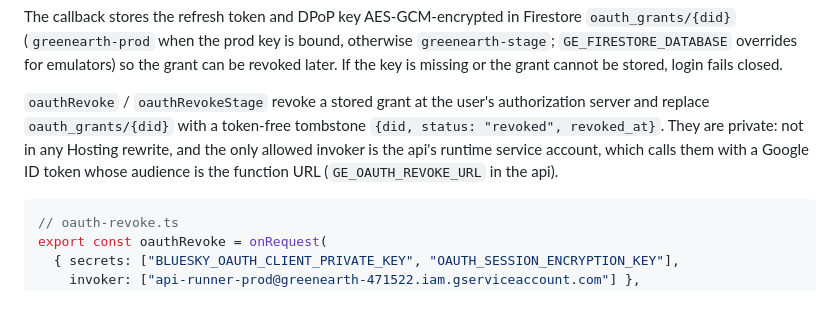
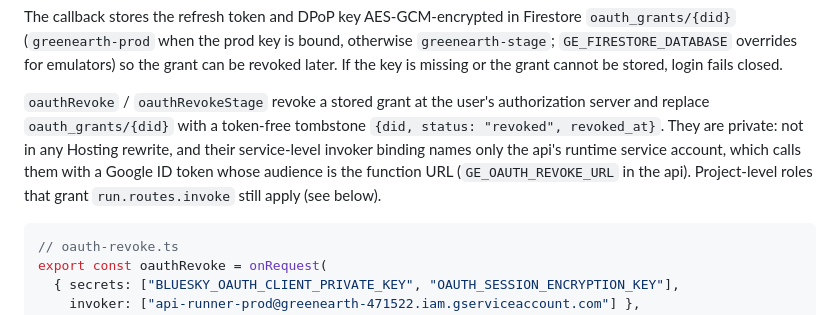
Before and after one commit to greenearth-social/frontend, a Markdown page: Documentation/CI_CD.md, the part around the change. GitHub-like rendering.

````diff
--- a/Documentation/CI_CD.md
+++ b/Documentation/CI_CD.md
@@ -98,8 +98,9 @@ stored, login fails closed.
 
 `oauthRevoke` / `oauthRevokeStage` revoke a stored grant at the user's authorization server and replace
 `oauth_grants/{did}` with a token-free tombstone `{did, status: "revoked", revoked_at}`. They are private:
-not in any Hosting rewrite, and the only allowed invoker is the api's runtime service account, which calls
-them with a Google ID token whose audience is the function URL (`GE_OAUTH_REVOKE_URL` in the api).
+not in any Hosting rewrite, and their service-level invoker binding names only the api's runtime service
+account, which calls them with a Google ID token whose audience is the function URL (`GE_OAUTH_REVOKE_URL`
+in the api). Project-level roles that grant `run.routes.invoke` still apply (see below).
 
 ```typescript
 // oauth-revoke.ts
````
Also changed, not shown: README.md (+3 -2 lines).
